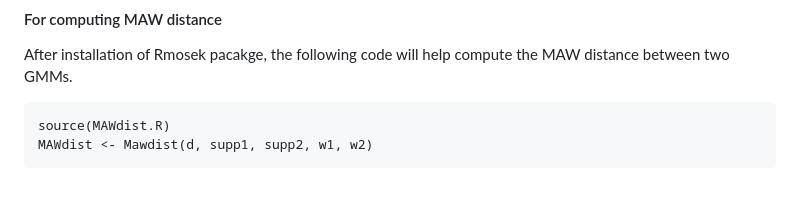
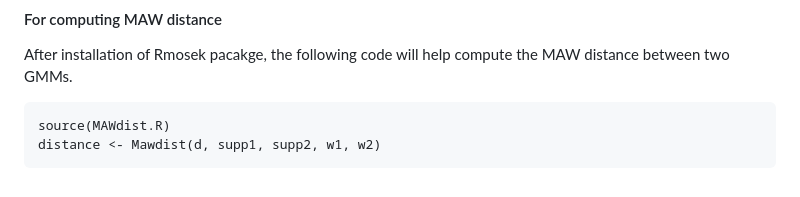
Before and after one commit to llin-lab/MAW, a Markdown page: README.md, the part around the change. Rendered like a GitHub page.

````diff
--- a/README.md
+++ b/README.md
@@ -73,5 +73,5 @@ barycenter <- centroid_sphBregman_GMM((stride, instanceW, supp, w, c0, options)
 After installation of Rmosek pacakge, the following code will help compute the MAW distance between two GMMs.
 ```
 source(MAWdist.R)
-MAWdist <- Mawdist(d, supp1, supp2, w1, w2)
+distance <- Mawdist(d, supp1, supp2, w1, w2)
 ```
````
